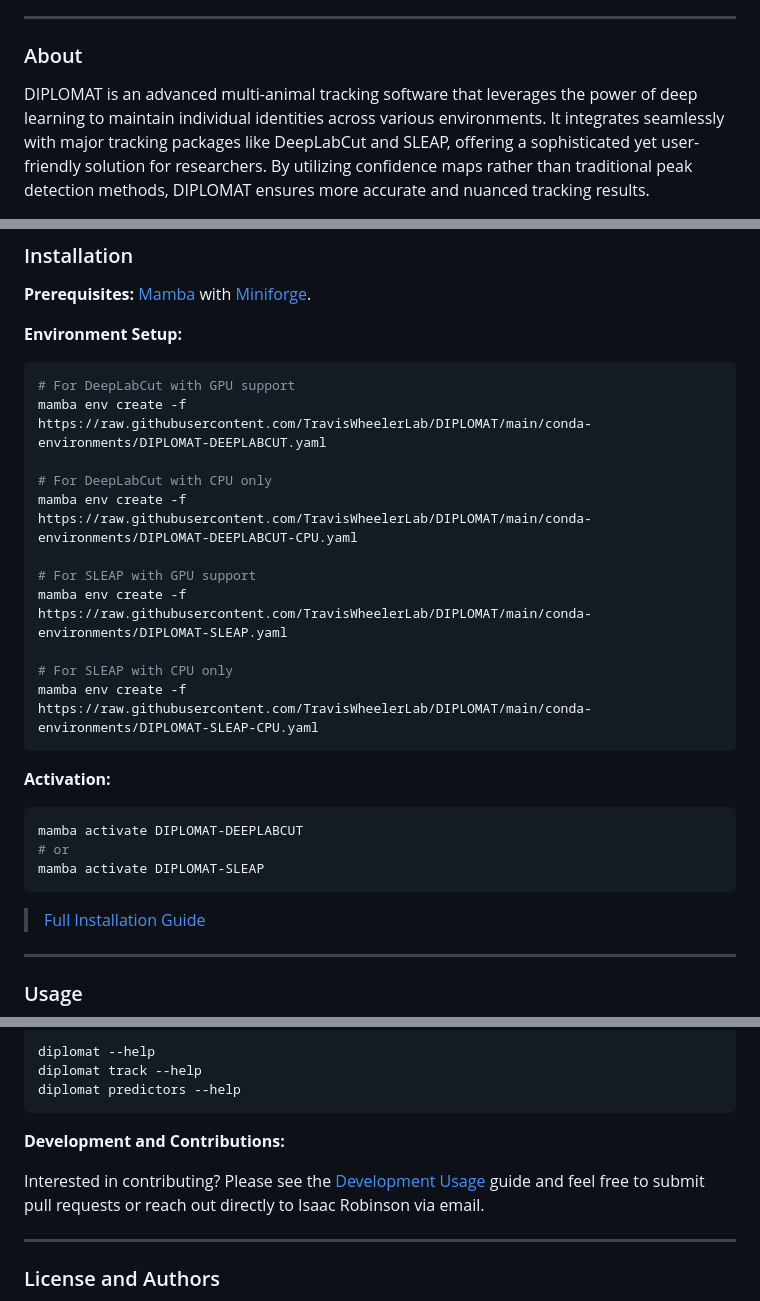
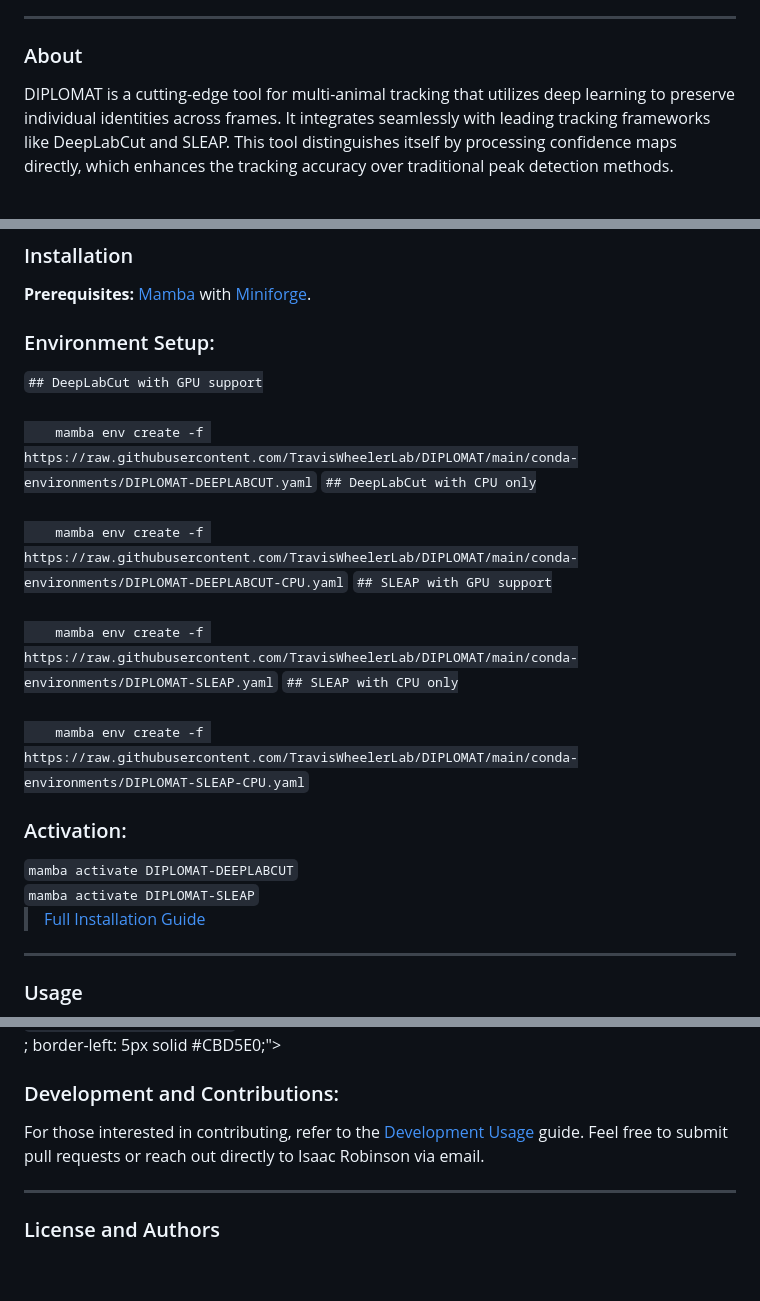
Before and after one commit to neekeshpanchal/sandbox-DIPLOMAT, a Markdown page: README.md, 3 parts joined by grey strips. GitHub-like rendering; blank space fills up the shorter version.

````diff
--- a/README.md
+++ b/README.md
@@ -6,5 +6,5 @@
 
 ### About
 
-DIPLOMAT is an advanced multi-animal tracking software that leverages the power of deep learning to maintain individual identities across various environments. It integrates seamlessly with major tracking packages like DeepLabCut and SLEAP, offering a sophisticated yet user-friendly solution for researchers. By utilizing confidence maps rather than traditional peak detection methods, DIPLOMAT ensures more accurate and nuanced tracking results.
+DIPLOMAT is a cutting-edge tool for multi-animal tracking that utilizes deep learning to preserve individual identities across frames. It integrates seamlessly with leading tracking frameworks like DeepLabCut and SLEAP. This tool distinguishes itself by processing confidence maps directly, which enhances the tracking accuracy over traditional peak detection methods.
 
@@ -24,29 +24,23 @@ DIPLOMAT is an advanced multi-animal tracking software that leverages the power
 
 **Prerequisites:** [Mamba](https://mamba.readthedocs.io/en/latest/installation/mamba-installation.html) with [Miniforge](https://github.com/conda-forge/miniforge).
 
-**Environment Setup:**
+<div style="background: #F9F9F9; padding: 10px; border-left: 5px solid #2B6CB0;">
+    <h3>Environment Setup:</h3>
+    <code>## DeepLabCut with GPU support<br>
+    mamba env create -f https://raw.githubusercontent.com/TravisWheelerLab/DIPLOMAT/main/conda-environments/DIPLOMAT-DEEPLABCUT.yaml</code>
+    <code>## DeepLabCut with CPU only<br>
+    mamba env create -f https://raw.githubusercontent.com/TravisWheelerLab/DIPLOMAT/main/conda-environments/DIPLOMAT-DEEPLABCUT-CPU.yaml</code>
+    <code>## SLEAP with GPU support<br>
+    mamba env create -f https://raw.githubusercontent.com/TravisWheelerLab/DIPLOMAT/main/conda-environments/DIPLOMAT-SLEAP.yaml</code>
+    <code>## SLEAP with CPU only<br>
+    mamba env create -f https://raw.githubusercontent.com/TravisWheelerLab/DIPLOMAT/main/conda-environments/DIPLOMAT-SLEAP-CPU.yaml</code>
+</div>
 
-```bash
-# For DeepLabCut with GPU support
-mamba env create -f https://raw.githubusercontent.com/TravisWheelerLab/DIPLOMAT/main/conda-environments/DIPLOMAT-DEEPLABCUT.yaml
-
-# For DeepLabCut with CPU only
-mamba env create -f https://raw.githubusercontent.com/TravisWheelerLab/DIPLOMAT/main/conda-environments/DIPLOMAT-DEEPLABCUT-CPU.yaml
-
-# For SLEAP with GPU support
-mamba env create -f https://raw.githubusercontent.com/TravisWheelerLab/DIPLOMAT/main/conda-environments/DIPLOMAT-SLEAP.yaml
-
-# For SLEAP with CPU only
-mamba env create -f https://raw.githubusercontent.com/TravisWheelerLab/DIPLOMAT/main/conda-environments/DIPLOMAT-SLEAP-CPU.yaml
-```
-
-**Activation:**
-
-```bash
-mamba activate DIPLOMAT-DEEPLABCUT
-# or
-mamba activate DIPLOMAT-SLEAP
-```
+<div style="background: #E2E8F0; padding: 10px; border-left: 5px solid #2C7A7B;">
+    <h3>Activation:</h3>
+    <code>mamba activate DIPLOMAT-DEEPLABCUT</code><br>
+    <code>mamba activate DIPLOMAT-SLEAP</code>
+</div>
 
 > [Full Installation Guide](https://diplomat.readthedocs.io/en/latest/installation.html)
 
@@ -83,13 +72,10 @@ diplomat tweak -c path/to/config -v path/to/video
 
-```bash
-diplomat --help
-diplomat track --help
-diplomat predictors --help
-```
+<div style="background: #F7FAFC; padding: 10px
 
-**Development and Contributions:**
-
-Interested in contributing? Please see the [Development Usage](https://diplomat.readthedocs.io/en/latest/advanced_usage.html#development-usage) guide and feel free to submit pull requests or reach out directly to Isaac Robinson via email.
+; border-left: 5px solid #CBD5E0;">
+    <h3>Development and Contributions:</h3>
+    For those interested in contributing, refer to the [Development Usage](https://diplomat.readthedocs.io/en/latest/advanced_usage.html#development-usage) guide. Feel free to submit pull requests or reach out directly to Isaac Robinson via email.
+</div>
 
 ---
 
````
Also changed, not shown: other parts of README.md (+28 -27 lines).
